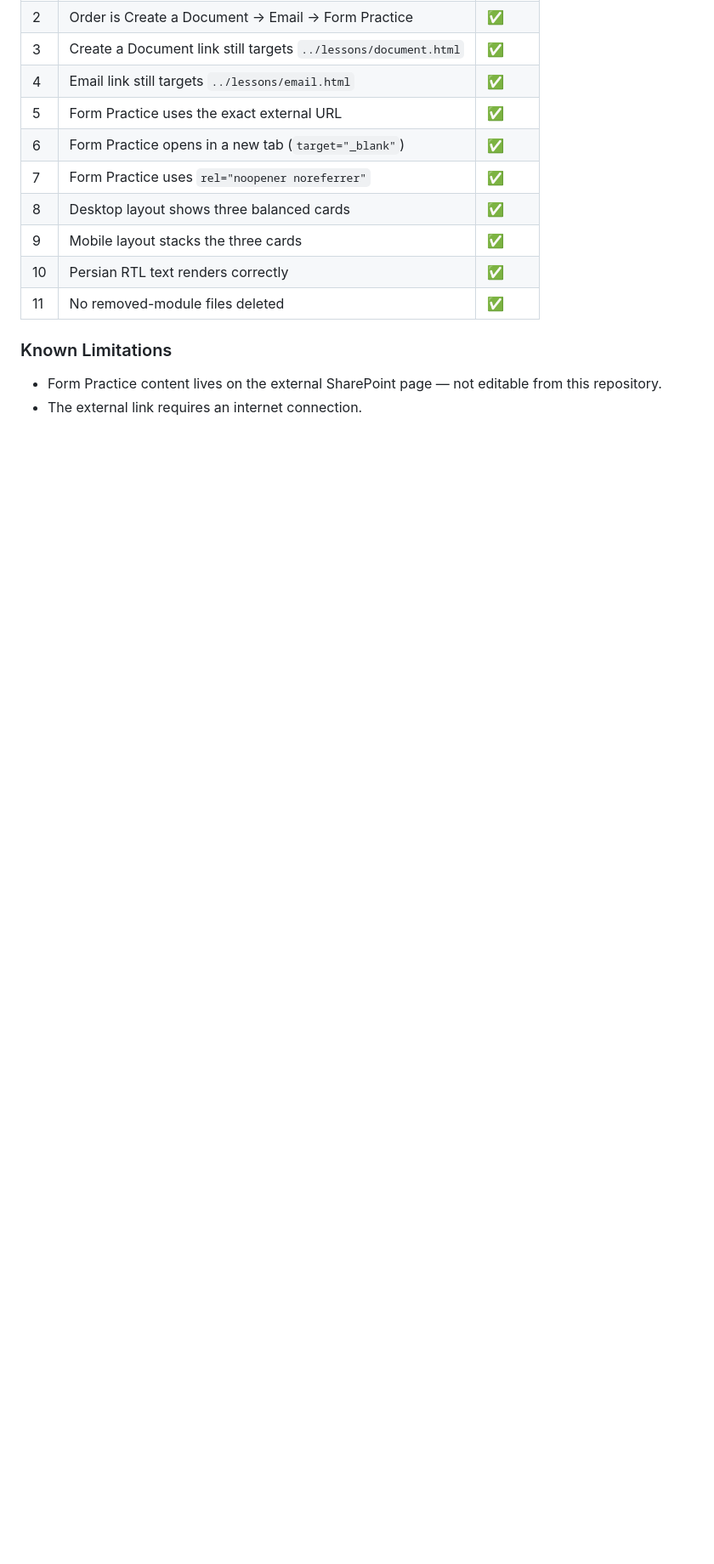
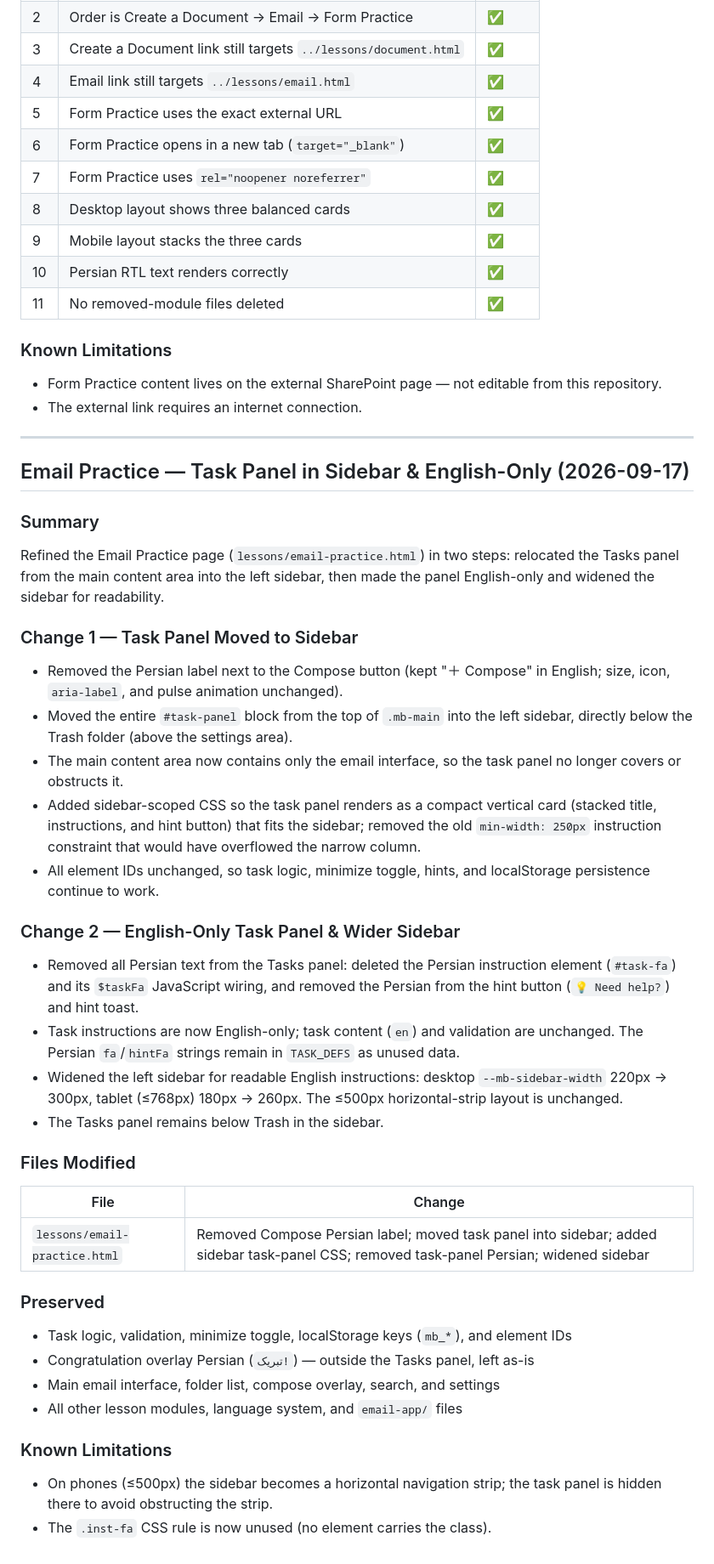
Before and after one commit to Faelyn-F/computer-skills, a Markdown page: PROJECT_PROGRESS.md, the part around the change. Shown at 85% size. Rendered like a GitHub page; blank space fills up the shorter version.

Commit message:
Document Email Practice task panel changes in PROJECT_PROGRESS
Co-Authored-By: Claude Code <noreply@anthropic.com>

```diff
--- a/PROJECT_PROGRESS.md
+++ b/PROJECT_PROGRESS.md
@@ -1595,3 +1595,38 @@ Simplified the Persian homepage (`fa/index.html`) to three core modules in this
 ### Known Limitations
 - Form Practice content lives on the external SharePoint page — not editable from this repository.
 - The external link requires an internet connection.
+
+---
+
+## Email Practice — Task Panel in Sidebar & English-Only (2026-09-17)
+
+### Summary
+Refined the Email Practice page (`lessons/email-practice.html`) in two steps: relocated the Tasks panel from the main content area into the left sidebar, then made the panel English-only and widened the sidebar for readability.
+
+### Change 1 — Task Panel Moved to Sidebar
+- Removed the Persian label next to the Compose button (kept "＋ Compose" in English; size, icon, `aria-label`, and pulse animation unchanged).
+- Moved the entire `#task-panel` block from the top of `.mb-main` into the left sidebar, directly below the Trash folder (above the settings area).
+- The main content area now contains only the email interface, so the task panel no longer covers or obstructs it.
+- Added sidebar-scoped CSS so the task panel renders as a compact vertical card (stacked title, instructions, and hint button) that fits the sidebar; removed the old `min-width: 250px` instruction constraint that would have overflowed the narrow column.
+- All element IDs unchanged, so task logic, minimize toggle, hints, and localStorage persistence continue to work.
+
+### Change 2 — English-Only Task Panel & Wider Sidebar
+- Removed all Persian text from the Tasks panel: deleted the Persian instruction element (`#task-fa`) and its `$taskFa` JavaScript wiring, and removed the Persian from the hint button (`💡 Need help?`) and hint toast.
+- Task instructions are now English-only; task content (`en`) and validation are unchanged. The Persian `fa`/`hintFa` strings remain in `TASK_DEFS` as unused data.
+- Widened the left sidebar for readable English instructions: desktop `--mb-sidebar-width` 220px → 300px, tablet (≤768px) 180px → 260px. The ≤500px horizontal-strip layout is unchanged.
+- The Tasks panel remains below Trash in the sidebar.
+
+### Files Modified
+| File | Change |
+|------|--------|
+| `lessons/email-practice.html` | Removed Compose Persian label; moved task panel into sidebar; added sidebar task-panel CSS; removed task-panel Persian; widened sidebar |
+
+### Preserved
+- Task logic, validation, minimize toggle, localStorage keys (`mb_*`), and element IDs
+- Congratulation overlay Persian (`تبریک!`) — outside the Tasks panel, left as-is
+- Main email interface, folder list, compose overlay, search, and settings
+- All other lesson modules, language system, and `email-app/` files
+
+### Known Limitations
+- On phones (≤500px) the sidebar becomes a horizontal navigation strip; the task panel is hidden there to avoid obstructing the strip.
+- The `.inst-fa` CSS rule is now unused (no element carries the class).
```
